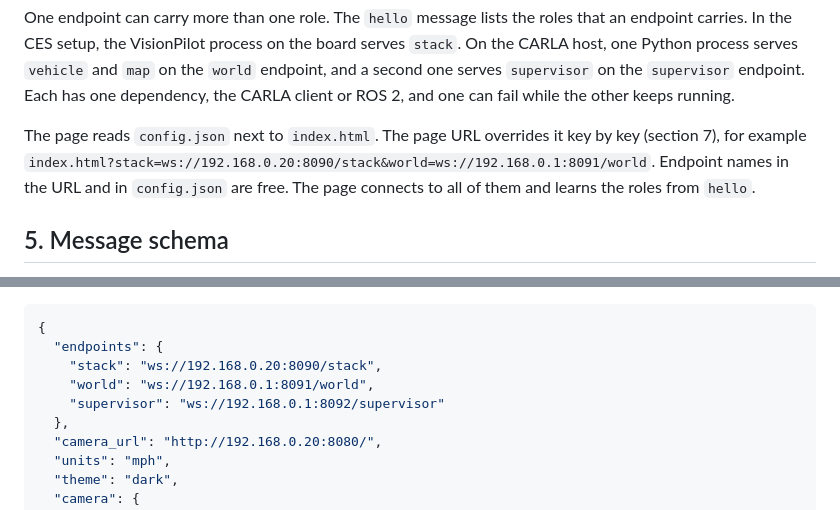
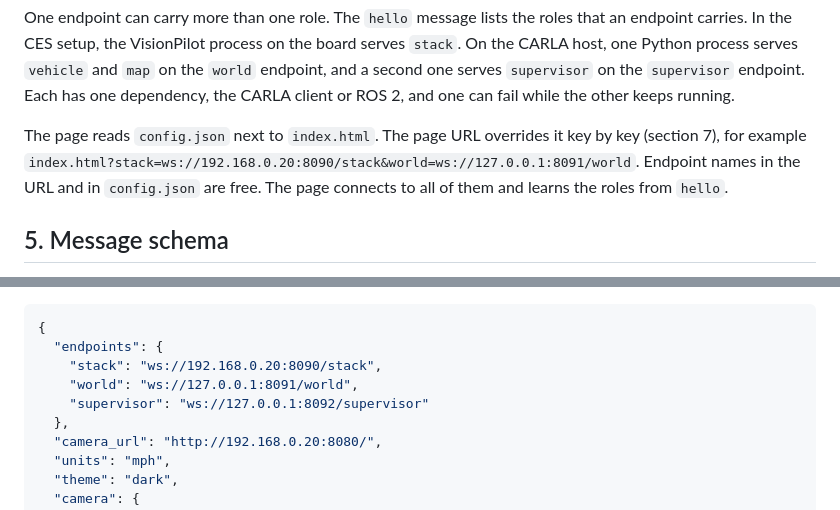
Before and after one commit to youtalk/adas-dashboard, a Markdown page: docs/design.md, 2 parts joined by grey strips. Rendered like a GitHub page.

Commit message:
docs: reach the world and supervisor endpoints on localhost
Signed-off-by: Yutaka Kondo <yutaka.kondo@youtalk.jp>

```diff
--- a/docs/design.md
+++ b/docs/design.md
@@ -60,7 +60,7 @@ Four roles feed the page. Each role is a WebSocket endpoint that sends JSON text
 
 One endpoint can carry more than one role. The `hello` message lists the roles that an endpoint carries. In the CES setup, the VisionPilot process on the board serves `stack`. On the CARLA host, one Python process serves `vehicle` and `map` on the `world` endpoint, and a second one serves `supervisor` on the `supervisor` endpoint. Each has one dependency, the CARLA client or ROS 2, and one can fail while the other keeps running.
 
-The page reads `config.json` next to `index.html`. The page URL overrides it key by key (section 7), for example `index.html?stack=ws://192.168.0.20:8090/stack&world=ws://192.168.0.1:8091/world`. Endpoint names in the URL and in `config.json` are free. The page connects to all of them and learns the roles from `hello`.
+The page reads `config.json` next to `index.html`. The page URL overrides it key by key (section 7), for example `index.html?stack=ws://192.168.0.20:8090/stack&world=ws://127.0.0.1:8091/world`. Endpoint names in the URL and in `config.json` are free. The page connects to all of them and learns the roles from `hello`.
 
 ## 5. Message schema
 
@@ -371,8 +371,8 @@ Keyboard only, no on-screen buttons:
 {
   "endpoints": {
     "stack": "ws://192.168.0.20:8090/stack",
-    "world": "ws://192.168.0.1:8091/world",
-    "supervisor": "ws://192.168.0.1:8092/supervisor"
+    "world": "ws://127.0.0.1:8091/world",
+    "supervisor": "ws://127.0.0.1:8092/supervisor"
   },
   "camera_url": "http://192.168.0.20:8080/",
   "units": "mph",
```
